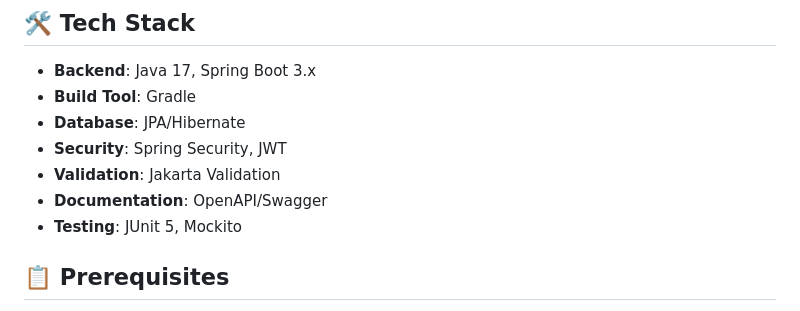
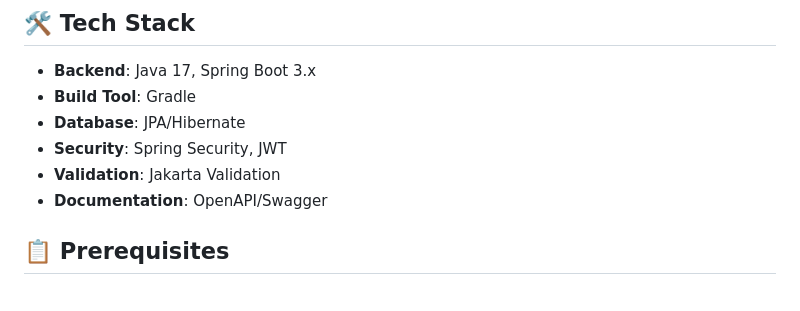
Before and after one commit to Sohail52/MovAPI, a Markdown page: README.md, the part around the change. Drawn GitHub-style.

```diff
--- a/README.md
+++ b/README.md
@@ -20,7 +20,7 @@ A comprehensive Spring Boot-based Movie API with user authentication, movie mana
 - **Security**: Spring Security, JWT
 - **Validation**: Jakarta Validation
 - **Documentation**: OpenAPI/Swagger
-- **Testing**: JUnit 5, Mockito
+
 
 ## 📋 Prerequisites
 
```
